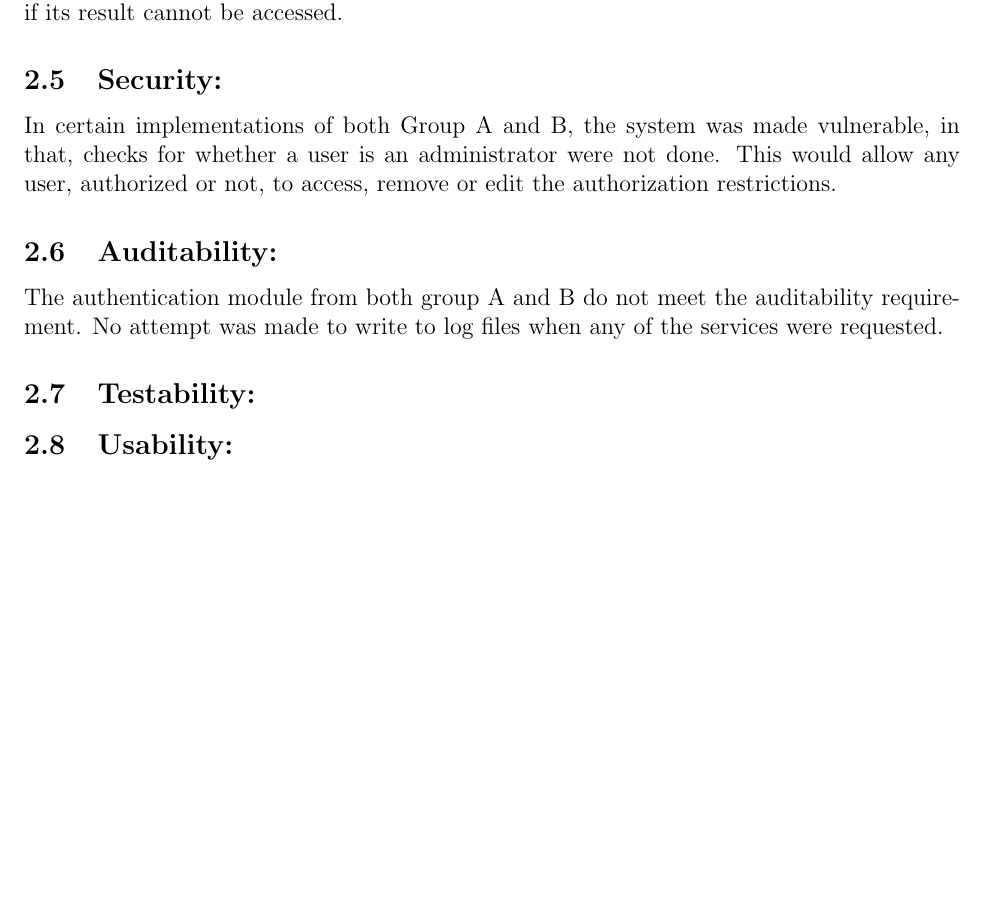
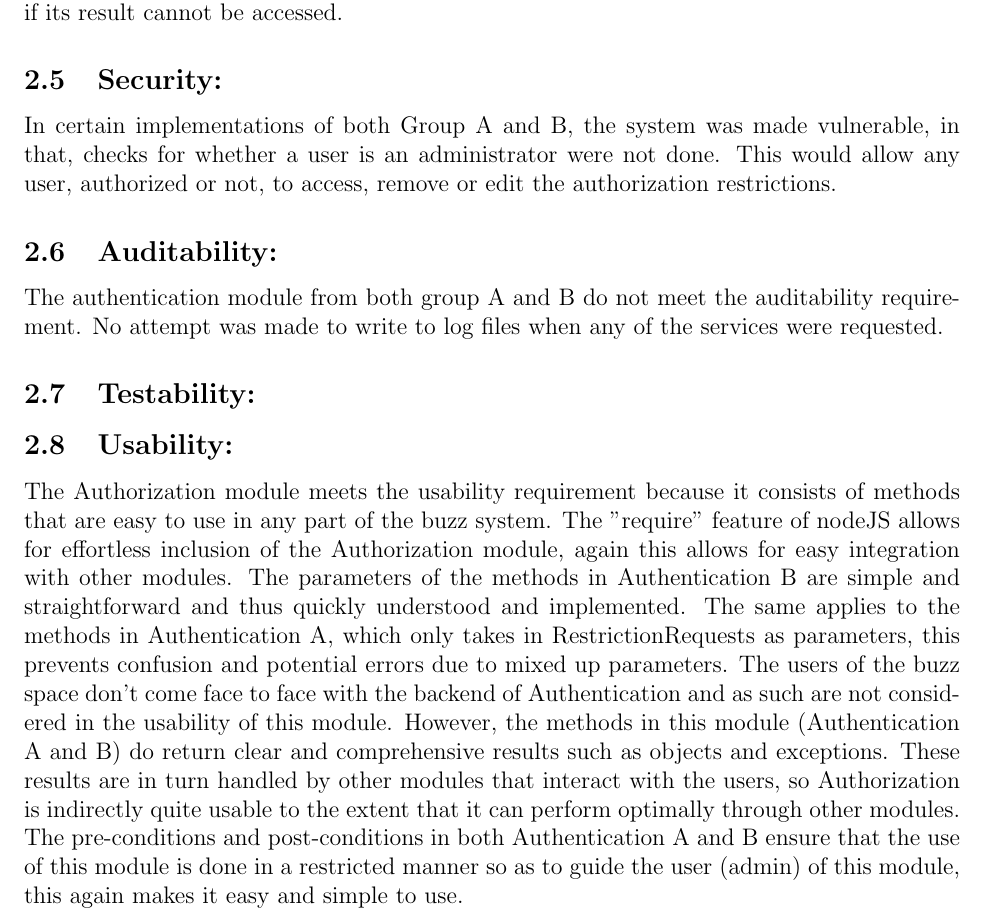
Before and after one commit to masterfloki/cos301_Phase4_Testing, a LaTeX document (testingDoc.tex, which reads nonfunctional.tex): part of page 11 of 11 before the commit and part of page 11 of 12 after it, cut so that both start at the same text, the shorter picture padded with empty space. Compiled offline with pdfLaTeX.

Commit message:
Added Timothy's usability

```diff
--- a/nonfunctional.tex
+++ b/nonfunctional.tex
@@ -16,6 +16,22 @@ The authentication module from both group A and B do not meet the auditability r
 \subsection{Testability:}
 
 \subsection{Usability:}
+The Authorization module meets the usability requirement because it consists
+of methods that are easy to use in any part of the buzz system.
+The "require" feature of nodeJS allows for effortless inclusion of the Authorization
+module, again this allows for easy integration with other modules.
+The parameters of the methods in Authentication B are simple and straightforward and thus
+quickly understood and implemented. The same applies to the methods in Authentication A,
+which only takes in RestrictionRequests as parameters, this prevents confusion and potential
+errors due to mixed up parameters.
+The users of the buzz space don't come face to face with the backend of Authentication and as
+such are not considered in the usability of this module. However, the methods in this module
+(Authentication A and B) do return clear and comprehensive results such as objects and exceptions.
+These results are in turn handled by other modules that interact with the users, so Authorization
+is indirectly quite usable to the extent that it can perform optimally through other modules.
+The pre-conditions and post-conditions in both Authentication A and B ensure that the use of this
+module is done in a restricted manner so as to guide the user (admin) of this module, this again
+makes it easy and simple to use.
 
 \subsection{Integrability:}
 All functions/use-cases of Authentication B is exported into a NodeJS module which enhances integrability into other modules.
```
